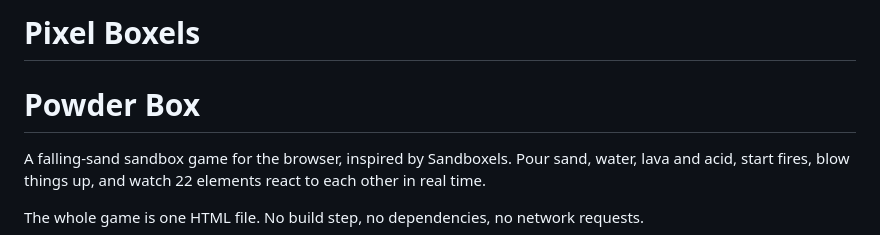
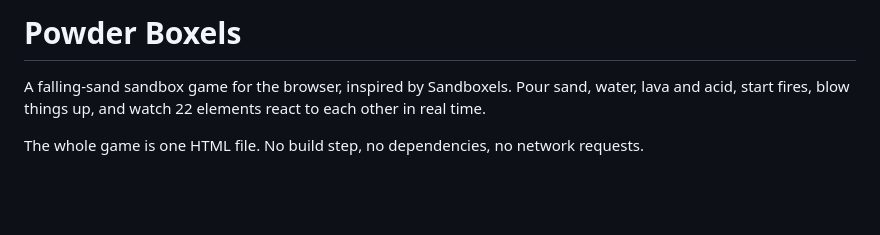
Before and after one commit to ajay-6743/powder_boxels, a Markdown page: README.md, the part around the change. Drawn GitHub-style; blank space fills up the shorter version.

Commit message:
Rename project from 'Pixel Boxels' to 'Powder Boxels'

```diff
--- a/README.md
+++ b/README.md
@@ -1,5 +1,4 @@
-# Pixel Boxels
-# Powder Box
+# Powder Boxels
 
 A falling-sand sandbox game for the browser, inspired by Sandboxels. Pour sand, water, lava and acid, start fires, blow things up, and watch 22 elements react to each other in real time.
 
```
